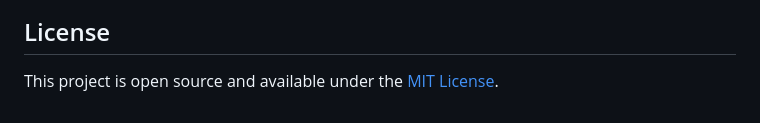
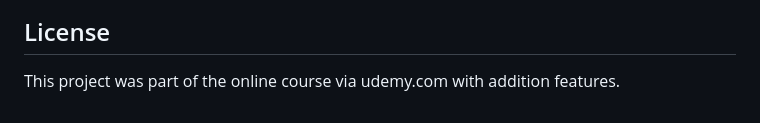
Before and after one commit to macdit3/secure-password-generator-app, a Markdown page: README.md, the part around the change. Drawn GitHub-style.

Commit message:
Commit after modifying README.md

```diff
--- a/README.md
+++ b/README.md
@@ -100,4 +100,4 @@ The application works in several steps:
 
 ## License
 
-This project is open source and available under the [MIT License](LICENSE).
+This project was part of the online course via udemy.com with addition features.
```
